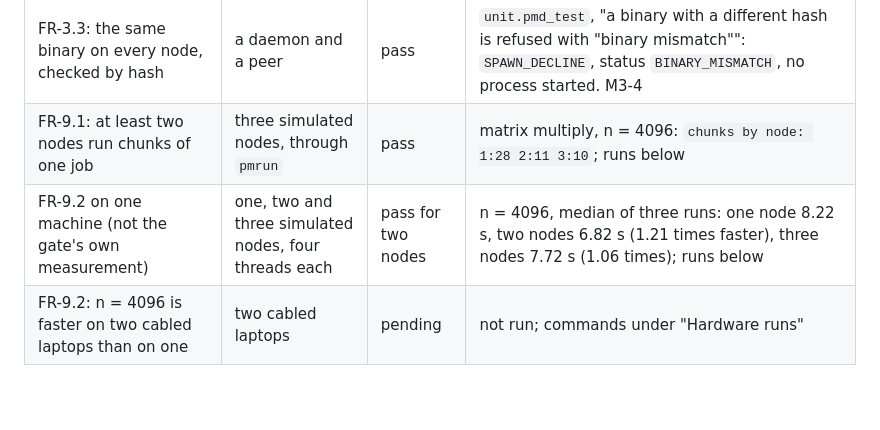
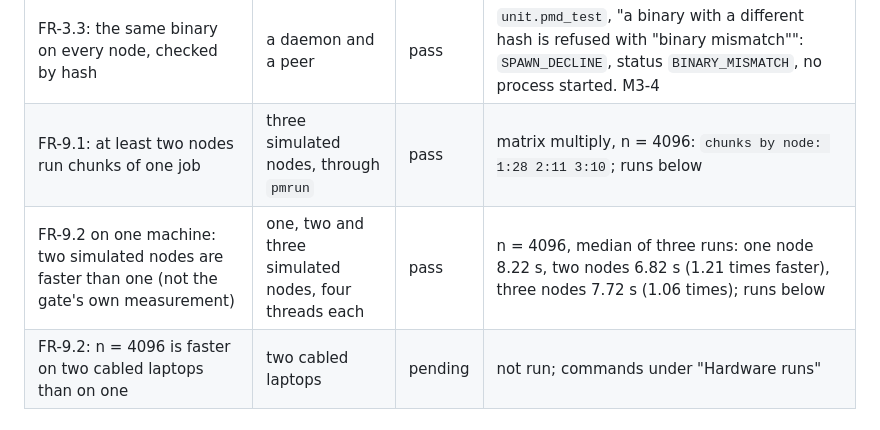
Before and after one commit to Group21-Computer-Networks/Paramesh, a Markdown page: docs/logs/M3-gate.md, the part around the change. Rendered like a GitHub page; blank space fills up the shorter version.

Commit message:
M3 gate: a check result in the form the tool reads
Co-Authored-By: Claude Opus 5.5 <noreply@anthropic.com>

```diff
--- a/docs/logs/M3-gate.md
+++ b/docs/logs/M3-gate.md
@@ -29,7 +29,7 @@ Evidence: the command, the log or result file, the trace, or "seen by <who>".
 | FR-3.2: `pm_parallel_for` | three processes on localhost | pass | `unit.lib_test`, "every index of a range is run exactly once across three processes": 76,800 indexes, each run once, every node ran some. M3-2 |
 | FR-3.3: the same binary on every node, checked by hash | a daemon and a peer | pass | `unit.pmd_test`, "a binary with a different hash is refused with "binary mismatch"": `SPAWN_DECLINE`, status `BINARY_MISMATCH`, no process started. M3-4 |
 | FR-9.1: at least two nodes run chunks of one job | three simulated nodes, through `pmrun` | pass | matrix multiply, n = 4096: `chunks by node: 1:28 2:11 3:10`; runs below |
-| FR-9.2 on one machine (not the gate's own measurement) | one, two and three simulated nodes, four threads each | pass for two nodes | n = 4096, median of three runs: one node 8.22 s, two nodes 6.82 s (1.21 times faster), three nodes 7.72 s (1.06 times); runs below |
+| FR-9.2 on one machine: two simulated nodes are faster than one (not the gate's own measurement) | one, two and three simulated nodes, four threads each | pass | n = 4096, median of three runs: one node 8.22 s, two nodes 6.82 s (1.21 times faster), three nodes 7.72 s (1.06 times); runs below |
 | FR-9.2: n = 4096 is faster on two cabled laptops than on one | two cabled laptops | pending | not run; commands under "Hardware runs" |
 
 ## Hardware runs
```
